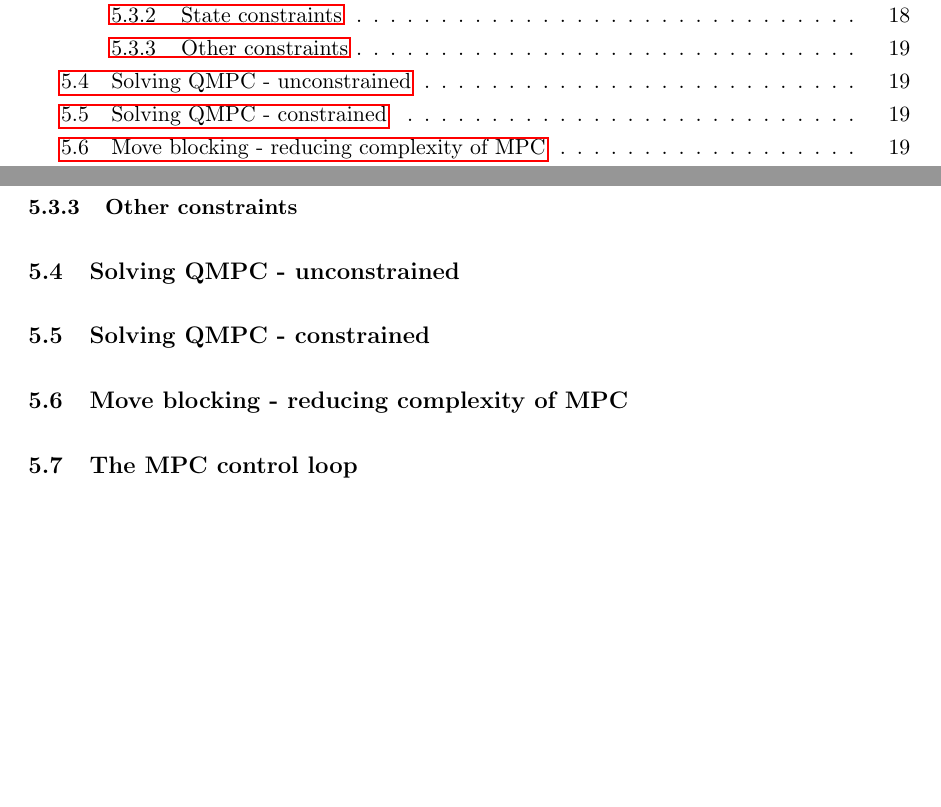
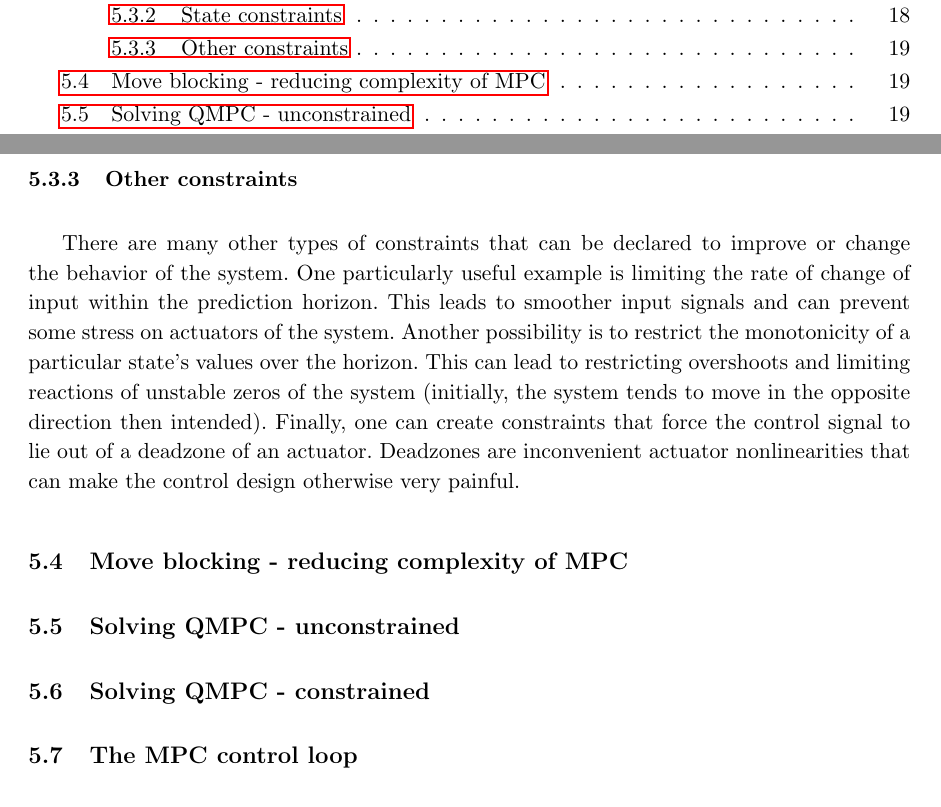
Before and after one commit to wuyou33/masters-thesis, a LaTeX document (dp.tex, which reads src/model_predictive_control.tex): two parts of pages 7 and 29 of 40, joined at a grey line, cut so that both start at the same text, the shorter picture padded with empty space. Compiled offline with pdfLaTeX.

Commit message:
+ Other constraints

```diff
--- a/src/model_predictive_control.tex
+++ b/src/model_predictive_control.tex
@@ -156,15 +156,19 @@ The ability to constrain a particular state's values is one of the main benefits
 
 \subsubsection{Other constraints}
 
+There are many other types of constraints that can be declared to improve or change the behavior of the system. One particularly useful example is limiting the rate of change of input within the prediction horizon. This leads to smoother input signals and can prevent some stress on actuators of the system. Another possibility is to restrict the monotonicity of a particular state's values over the horizon. This can lead to restricting overshoots and limiting reactions of unstable zeros of the system (initially, the system tends to move in the opposite direction then intended). Finally, one can create constraints that force the control signal to lie out of a deadzone of an actuator. Deadzones are inconvenient actuator nonlinearities that can make the control design otherwise very painful.
+
+\subsection{Move blocking - reducing complexity of MPC}
+
 
 
 \subsection{Solving QMPC - unconstrained}
 \label{cap:qmpc_unconstrained}
 
+
 \subsection{Solving QMPC - constrained}
 \label{cap:qmpc_constrained}
 
-\subsection{Move blocking - reducing complexity of MPC}
 
 \subsection{The MPC control loop}
 
```
